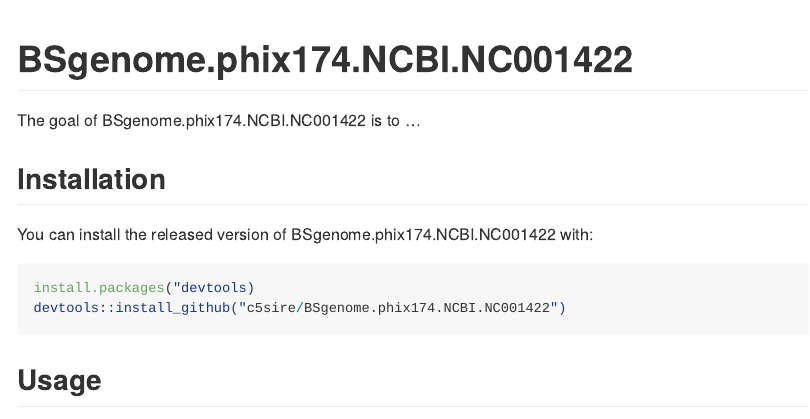
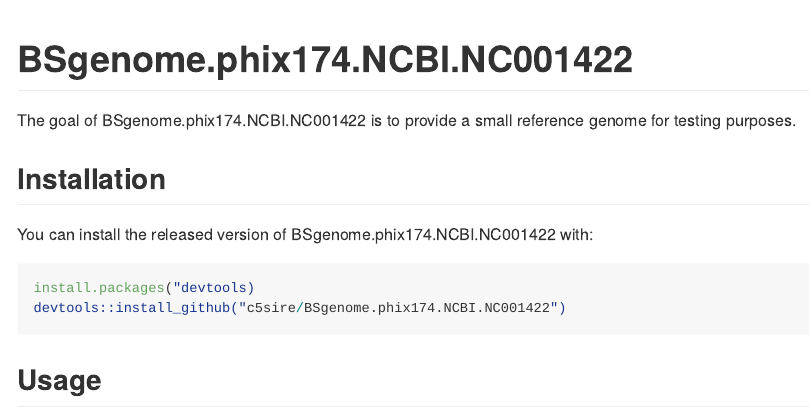
Before and after one commit to c5sire/BSgenome.phix174.NCBI.NC001422, an R Markdown document (README.Rmd): the page in a window 1100 px wide, from its top. The pictures show the output file README.md that the author committed with the source, drawn offline in the style of GitHub; badge pictures from the web are left out.

Commit message:
Updating README

```diff
--- a/README.Rmd
+++ b/README.Rmd
@@ -22,7 +22,8 @@ knitr::opts_chunk$set(
 [![Project Status: Active – The project has reached a stable, usable state and is being actively developed.](https://www.repostatus.org/badges/latest/active.svg)](https://www.repostatus.org/#active)
 <!-- badges: end -->
 
-The goal of BSgenome.phix174.NCBI.NC001422 is to ...
+The goal of BSgenome.phix174.NCBI.NC001422 is to provide a small reference genome
+for testing purposes.
 
 ## Installation
 
```
Also changed, not shown: README.md.
